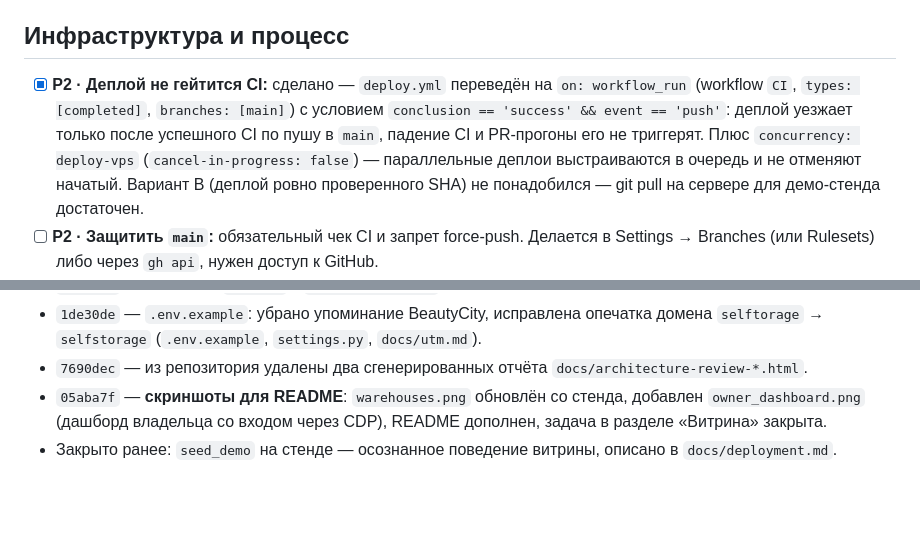
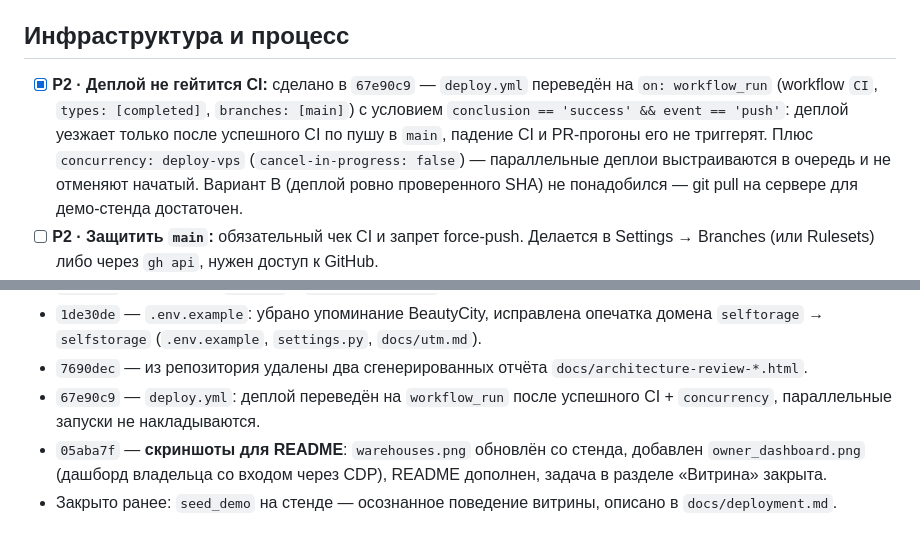
Before and after one commit to skislyakow/SelfStorage, a Markdown page: docs/TODO.md, 2 parts joined by grey strips. GitHub-like rendering; blank space fills up the shorter version.

Commit message:
docs(todo): отметить закрытым пункт гейта деплоя CI

```diff
--- a/docs/TODO.md
+++ b/docs/TODO.md
@@ -35,7 +35,7 @@
 
 ## Инфраструктура и процесс
 
-- [x] **P2 · Деплой не гейтится CI:** сделано — `deploy.yml` переведён на `on: workflow_run` (workflow `CI`, `types: [completed]`, `branches: [main]`) с условием `conclusion == 'success' && event == 'push'`: деплой уезжает только после успешного CI по пушу в `main`, падение CI и PR-прогоны его не триггерят. Плюс `concurrency: deploy-vps` (`cancel-in-progress: false`) — параллельные деплои выстраиваются в очередь и не отменяют начатый. Вариант B (деплой ровно проверенного SHA) не понадобился — git pull на сервере для демо-стенда достаточен.
+- [x] **P2 · Деплой не гейтится CI:** сделано в `67e90c9` — `deploy.yml` переведён на `on: workflow_run` (workflow `CI`, `types: [completed]`, `branches: [main]`) с условием `conclusion == 'success' && event == 'push'`: деплой уезжает только после успешного CI по пушу в `main`, падение CI и PR-прогоны его не триггерят. Плюс `concurrency: deploy-vps` (`cancel-in-progress: false`) — параллельные деплои выстраиваются в очередь и не отменяют начатый. Вариант B (деплой ровно проверенного SHA) не понадобился — git pull на сервере для демо-стенда достаточен.
 - [ ] **P2 · Защитить `main`:** обязательный чек CI и запрет force-push. Делается в Settings → Branches (или Rulesets) либо через `gh api`, нужен доступ к GitHub.
 - [ ] **P3 · Поставить `gh`:** статус прогонов сейчас проверяется запросами к API GitHub, из терминала было бы короче (`gh run watch`).
 
@@ -55,5 +55,6 @@
 - `6d59c03` — payments: `print()` в `yookassa_webhook` заменён на логгер.
 - `1de30de` — `.env.example`: убрано упоминание BeautyCity, исправлена опечатка домена `selftorage` → `selfstorage` (`.env.example`, `settings.py`, `docs/utm.md`).
 - `7690dec` — из репозитория удалены два сгенерированных отчёта `docs/architecture-review-*.html`.
+- `67e90c9` — `deploy.yml`: деплой переведён на `workflow_run` после успешного CI + `concurrency`, параллельные запуски не накладываются.
 - `05aba7f` — **скриншоты для README**: `warehouses.png` обновлён со стенда, добавлен `owner_dashboard.png` (дашборд владельца со входом через CDP), README дополнен, задача в разделе «Витрина» закрыта.
 - Закрыто ранее: `seed_demo` на стенде — осознанное поведение витрины, описано в `docs/deployment.md`.
```
